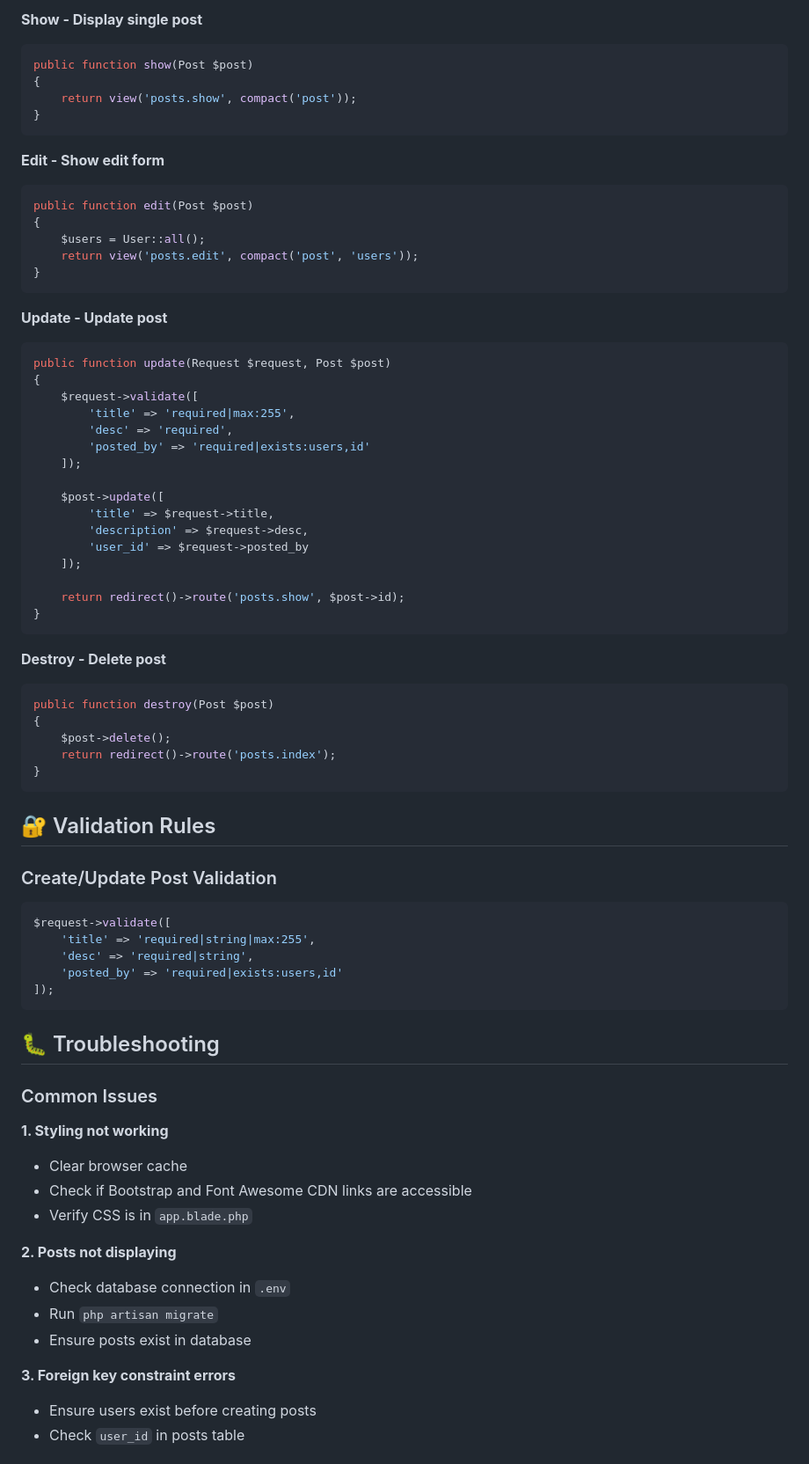
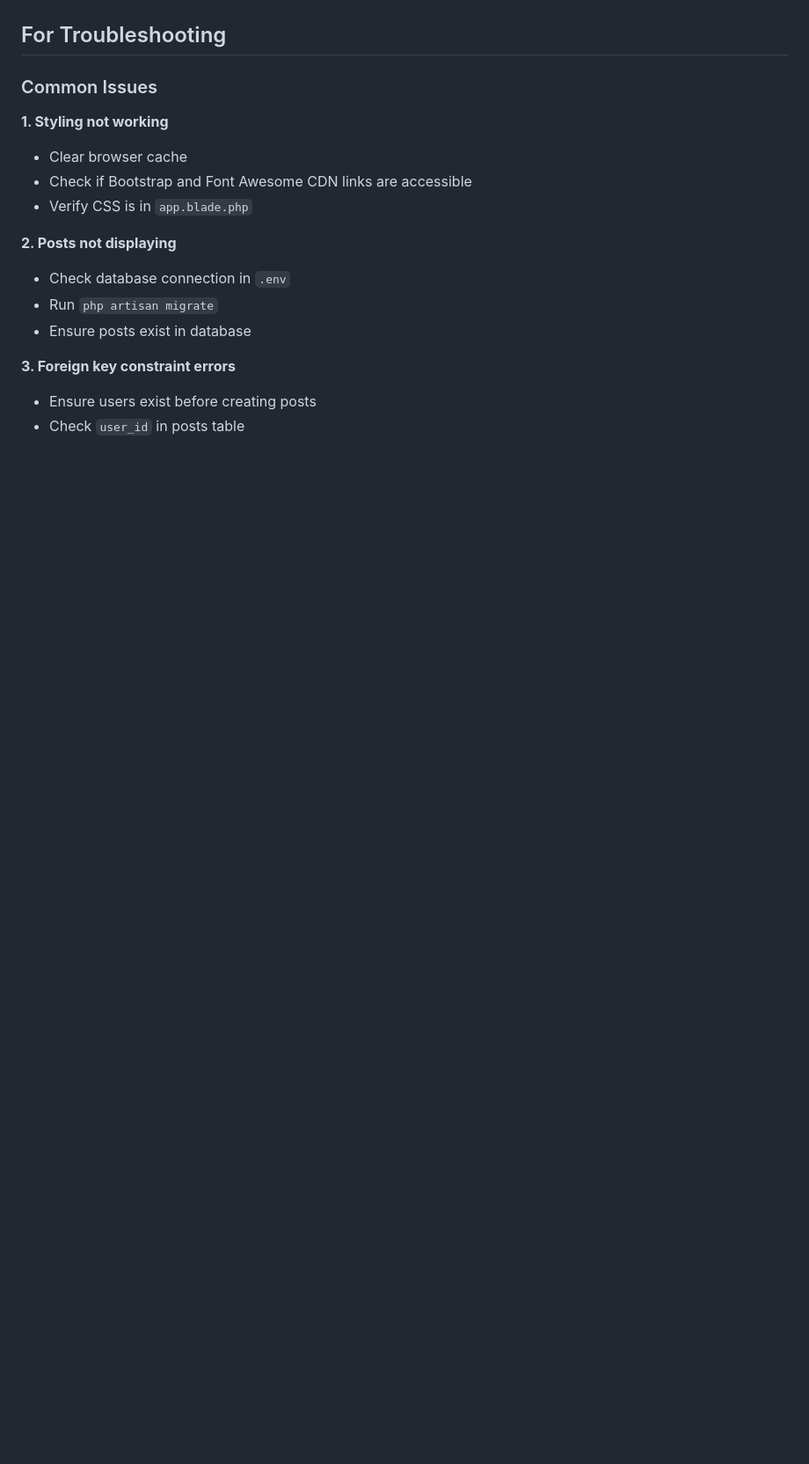
Before and after one commit to AmroAdel1/backend, a Markdown page: php/simple-blog-posts/README.md, the part around one of its changes. Shown at 88% size. GitHub-like rendering; blank space fills up the shorter version.

````diff
--- a/php/simple-blog-posts/README.md
+++ b/php/simple-blog-posts/README.md
@@ -305,64 +164,5 @@ public function store(Request $request)
-**Show - Display single post**
-```php
-public function show(Post $post)
-{
-    return view('posts.show', compact('post'));
-}
-```
-
-**Edit - Show edit form**
-```php
-public function edit(Post $post)
-{
-    $users = User::all();
-    return view('posts.edit', compact('post', 'users'));
-}
-```
-
-**Update - Update post**
-```php
-public function update(Request $request, Post $post)
-{
-    $request->validate([
-        'title' => 'required|max:255',
-        'desc' => 'required',
-        'posted_by' => 'required|exists:users,id'
-    ]);
-
-    $post->update([
-        'title' => $request->title,
-        'description' => $request->desc,
-        'user_id' => $request->posted_by
-    ]);
-
-    return redirect()->route('posts.show', $post->id);
-}
-```
-
-**Destroy - Delete post**
-```php
-public function destroy(Post $post)
-{
-    $post->delete();
-    return redirect()->route('posts.index');
-}
-```
-
-## 🔐 Validation Rules
-
-### Create/Update Post Validation
-```php
-$request->validate([
-    'title' => 'required|string|max:255',
-    'desc' => 'required|string',
-    'posted_by' => 'required|exists:users,id'
-]);
-```
-
-## 🐛 Troubleshooting
-
+## For Troubleshooting
 ### Common Issues
-
 **1. Styling not working**
 - Clear browser cache
 - Check if Bootstrap and Font Awesome CDN links are accessible
````
Also changed, not shown: other parts of php/simple-blog-posts/README.md (+17 -179 lines).
